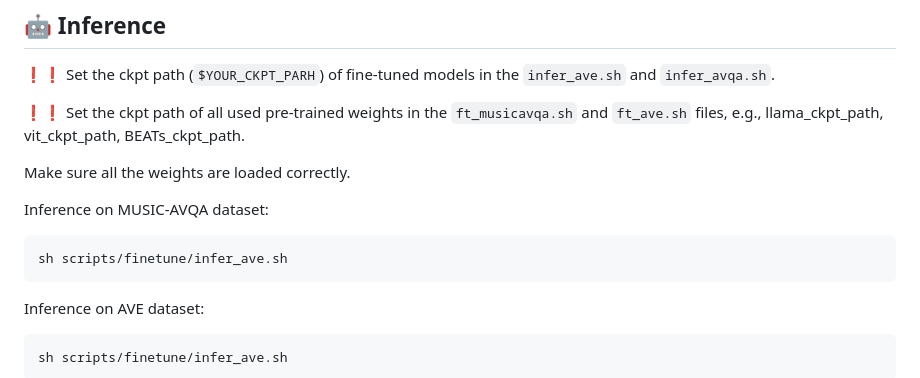
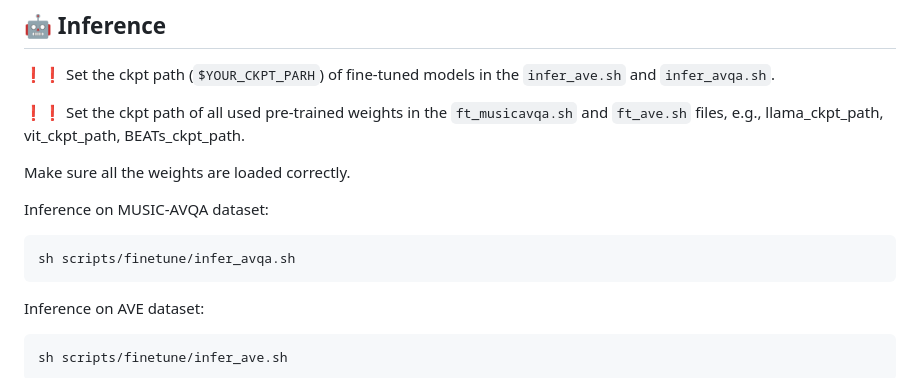
Before and after one commit to GeWu-Lab/MokA, a Markdown page: AudioVisualText/README_AVT.md, the part around the change printed below. Drawn GitHub-style.

Commit message:
Fix inference script and update AVE checkpoint link
Updated inference script names and checkpoint links.

````diff
--- a/AudioVisualText/README_AVT.md
+++ b/AudioVisualText/README_AVT.md
@@ -106,7 +106,7 @@ Make sure all the weights are loaded correctly.
 
 Inference on MUSIC-AVQA dataset:
 ```
-sh scripts/finetune/infer_ave.sh
+sh scripts/finetune/infer_avqa.sh
 ```
 
 Inference on AVE dataset:
````
Also changed, not shown: other parts of AudioVisualText/README_AVT.md (+1 -1 lines).
